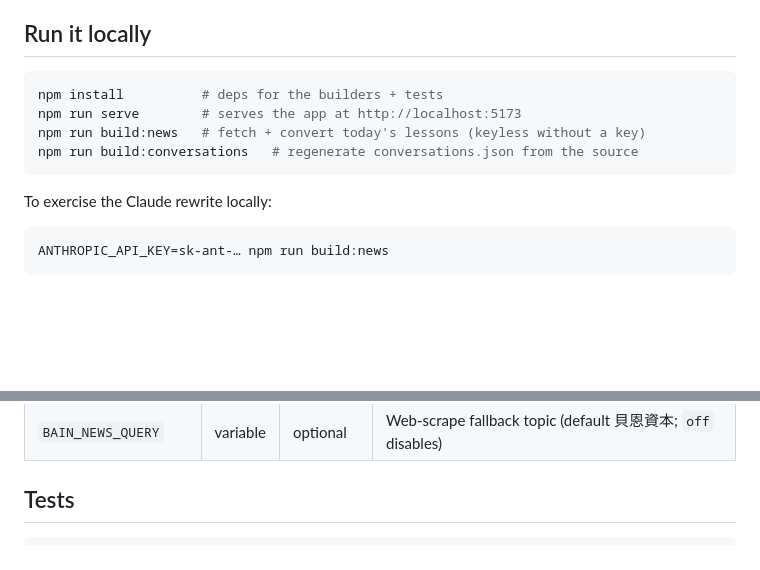
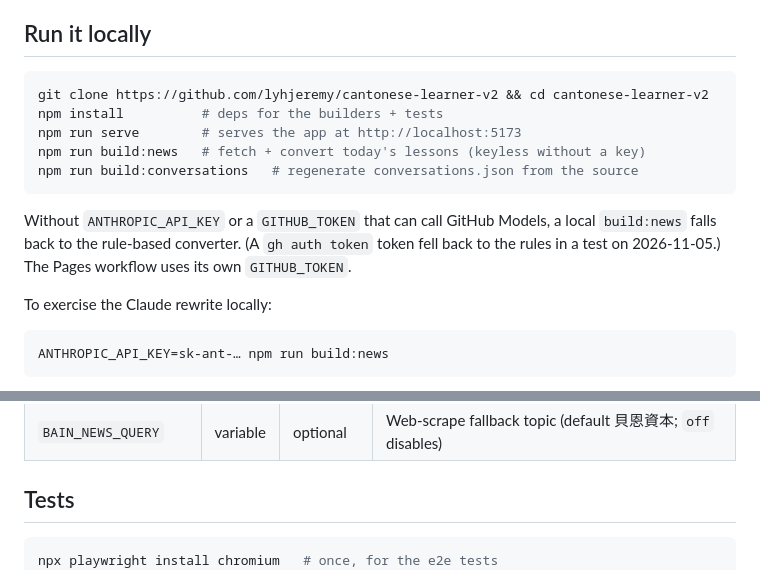
Before and after one commit to lyhjeremy/cantonese-learner-v2, a Markdown page: README.md, 2 parts joined by grey strips. GitHub-like rendering; blank space fills up the shorter version.

Commit message:
Document the Playwright browser install and the local rewrite fallback

````diff
--- a/README.md
+++ b/README.md
@@ -110,11 +110,14 @@ Up to 4 lesson slots go to a second source:
 ## Run it locally
 
 ```bash
+git clone https://github.com/lyhjeremy/cantonese-learner-v2 && cd cantonese-learner-v2
 npm install          # deps for the builders + tests
 npm run serve        # serves the app at http://localhost:5173
 npm run build:news   # fetch + convert today's lessons (keyless without a key)
 npm run build:conversations   # regenerate conversations.json from the source
 ```
+
+Without `ANTHROPIC_API_KEY` or a `GITHUB_TOKEN` that can call GitHub Models, a local `build:news` falls back to the rule-based converter. (A `gh auth token` token fell back to the rules in a test on 2026-11-05.) The Pages workflow uses its own `GITHUB_TOKEN`.
 
 To exercise the Claude rewrite locally:
 
@@ -143,6 +146,7 @@ Secrets and variables (repo → Settings → Secrets and variables → Actions):
 ## Tests
 
 ```bash
+npx playwright install chromium   # once, for the e2e tests
 npm test             # unit (chunking, rules, rewrite+verify mocked, grader,
                      #       rss + wechat fixture, numbers) + Playwright e2e
 npm run test:unit
````
